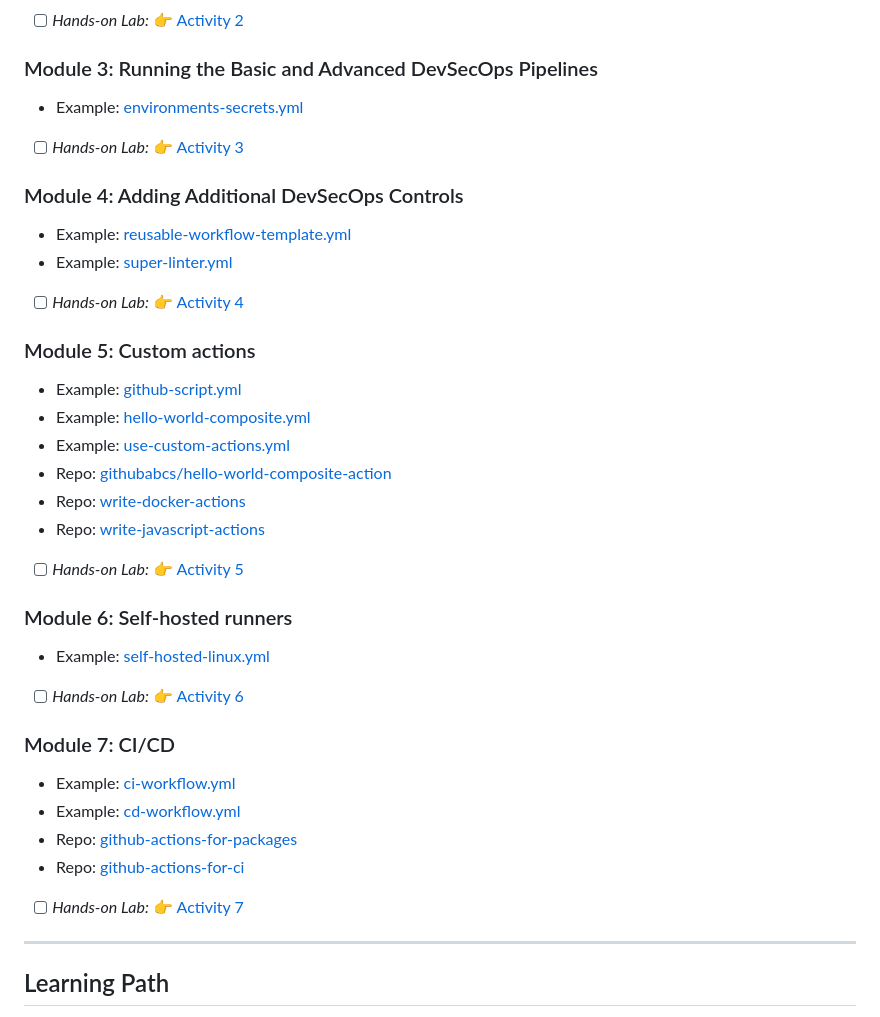
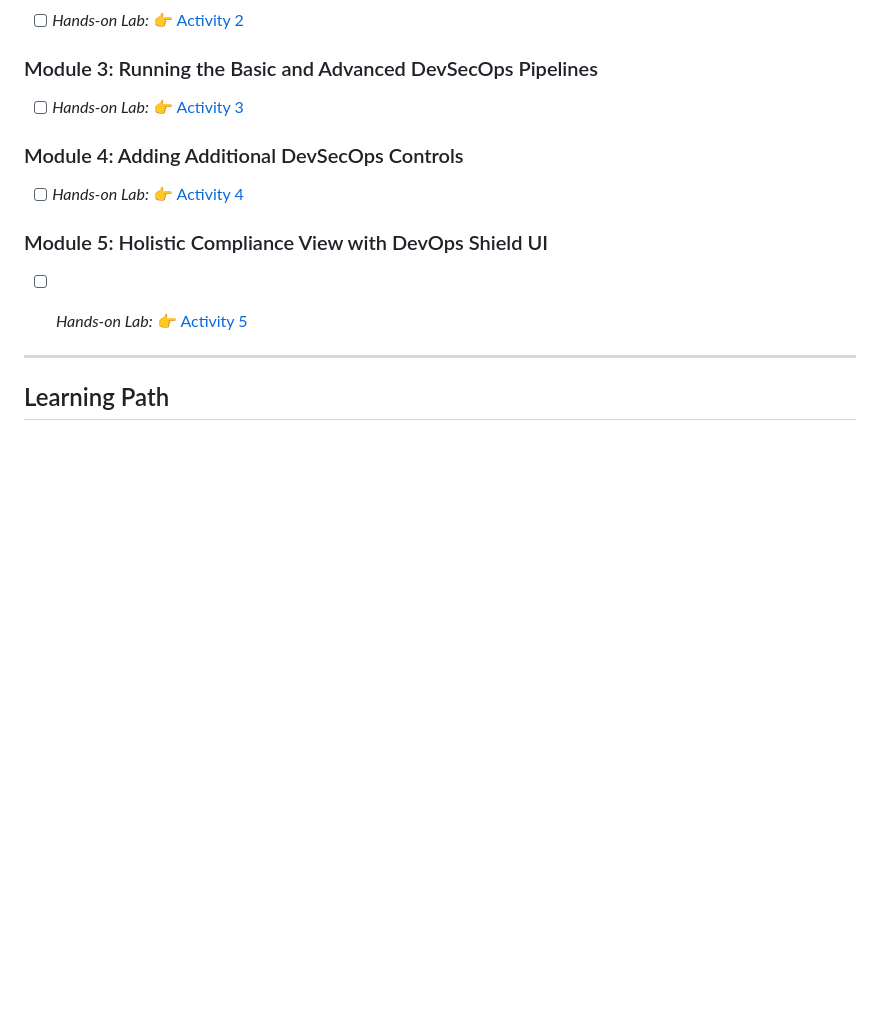
Before and after one commit to devopsshield/devsecops-workshop, a Markdown page: README.md, the part around the change. Rendered like a GitHub page; blank space fills up the shorter version.

```diff
--- a/README.md
+++ b/README.md
@@ -15,33 +15,14 @@ Initially presented at [DevOps Days Montreal 2024](https://devopsdays.org/events
 - [ ] _Hands-on Lab:_ :point_right: [Activity 2](/labs/lab02.md)
 
 ### Module 3: Running the Basic and Advanced DevSecOps Pipelines
-- Example: [environments-secrets.yml](/.github/workflows/environments-secrets.yml)
 - [ ] _Hands-on Lab:_ :point_right: [Activity 3](/labs/lab03.md)
 
 ### Module 4: Adding Additional DevSecOps Controls
-- Example: [reusable-workflow-template.yml](/.github/workflows/reusable-workflow-template.yml)
-- Example: [super-linter.yml](/.github/workflows/super-linter.yml)
 - [ ] _Hands-on Lab:_ :point_right: [Activity 4](/labs/lab04.md)
 
-### Module 5: Custom actions
-- Example: [github-script.yml](/.github/workflows/github-script.yml)
-- Example: [hello-world-composite.yml](/.github/workflows/hello-world-composite.yml)
-- Example: [use-custom-actions.yml](/.github/workflows/use-custom-actions.yml)
-- Repo: [githubabcs/hello-world-composite-action](https://github.com/githubabcs/hello-world-composite-action)
-- Repo: [write-docker-actions](https://github.com/CalinL/write-docker-actions)
-- Repo: [write-javascript-actions](https://github.com/CalinL/writing-javascript-actions)
+### Module 5: Holistic Compliance View with DevOps Shield UI
 - [ ] _Hands-on Lab:_ :point_right: [Activity 5](/labs/lab05.md)
 
-### Module 6: Self-hosted runners
-- Example: [self-hosted-linux.yml](/.github/workflows/self-hosted-linux.yml)
-- [ ] _Hands-on Lab:_ :point_right: [Activity 6](/labs/lab06.md)
-
-### Module 7: CI/CD
-- Example: [ci-workflow.yml](/.github/workflows/ci-workflow.yml)
-- Example: [cd-workflow.yml](/.github/workflows/cd-workflow.yml)
-- Repo: [github-actions-for-packages](https://github.com/CalinL/github-actions-for-packages)
-- Repo: [github-actions-for-ci](https://github.com/CalinL/github-actions-for-ci)
-- [ ] _Hands-on Lab:_ :point_right: [Activity 7](/labs/lab07.md)
 
 ---
 
```
